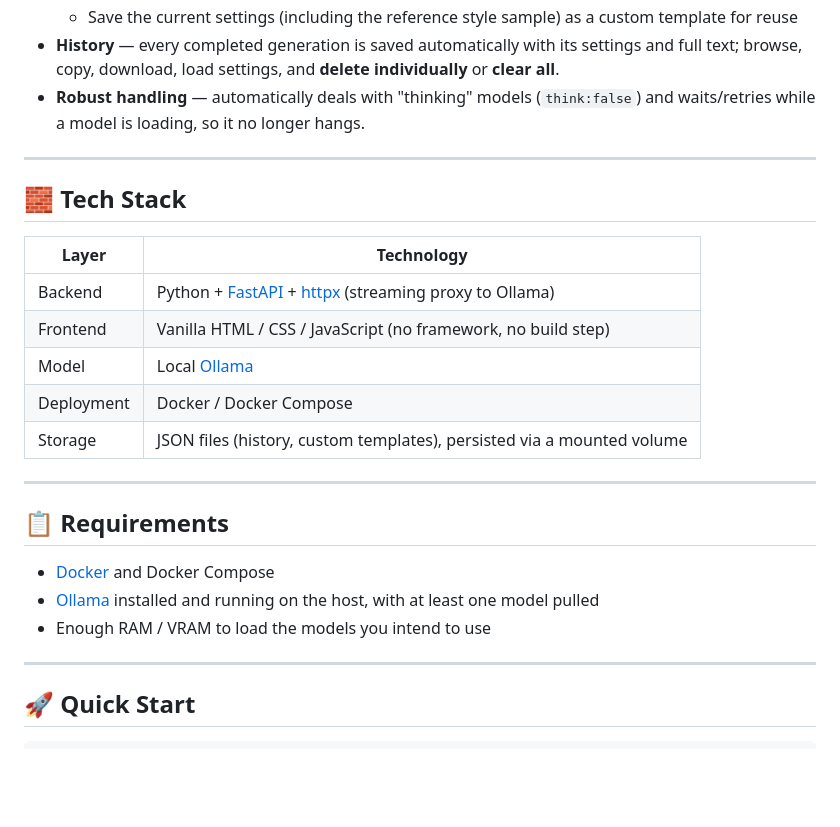
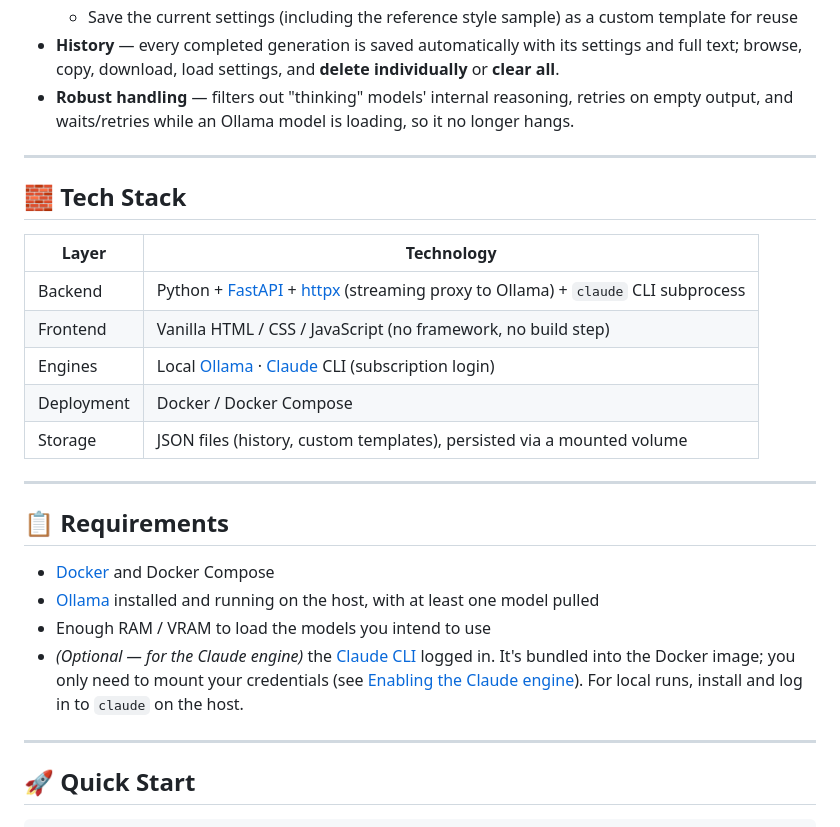
Before and after one commit to sss22213/AI_novel_gen, a Markdown page: README.md, the part around one of its changes. GitHub-like rendering; blank space fills up the shorter version.

```diff
--- a/README.md
+++ b/README.md
@@ -24,7 +25,7 @@ A web tool for writing novels with local [Ollama](https://ollama.com/) models. E
   - 5 built-in starter templates (Wuxia, Sci-Fi, Romance, Mystery, Fantasy)
   - Save the current settings (including the reference style sample) as a custom template for reuse
 - **History** — every completed generation is saved automatically with its settings and full text; browse, copy, download, load settings, and **delete individually** or **clear all**.
-- **Robust handling** — automatically deals with "thinking" models (`think:false`) and waits/retries while a model is loading, so it no longer hangs.
+- **Robust handling** — filters out "thinking" models' internal reasoning, retries on empty output, and waits/retries while an Ollama model is loading, so it no longer hangs.
 
 ---
 
@@ -32,9 +33,9 @@ A web tool for writing novels with local [Ollama](https://ollama.com/) models. E
 
 | Layer | Technology |
 |---|---|
-| Backend | Python + [FastAPI](https://fastapi.tiangolo.com/) + [httpx](https://www.python-httpx.org/) (streaming proxy to Ollama) |
+| Backend | Python + [FastAPI](https://fastapi.tiangolo.com/) + [httpx](https://www.python-httpx.org/) (streaming proxy to Ollama) + `claude` CLI subprocess |
 | Frontend | Vanilla HTML / CSS / JavaScript (no framework, no build step) |
-| Model | Local [Ollama](https://ollama.com/) |
+| Engines | Local [Ollama](https://ollama.com/) · [Claude](https://claude.com/claude-code) CLI (subscription login) |
 | Deployment | Docker / Docker Compose |
 | Storage | JSON files (history, custom templates), persisted via a mounted volume |
 
@@ -45,6 +46,7 @@ A web tool for writing novels with local [Ollama](https://ollama.com/) models. E
 - [Docker](https://docs.docker.com/get-docker/) and Docker Compose
 - [Ollama](https://ollama.com/) installed and running on the host, with at least one model pulled
 - Enough RAM / VRAM to load the models you intend to use
+- *(Optional — for the Claude engine)* the [Claude CLI](https://claude.com/claude-code) logged in. It's bundled into the Docker image; you only need to mount your credentials (see [Enabling the Claude engine](#enabling-the-claude-engine)). For local runs, install and log in to `claude` on the host.
 
 ---
 
```
Also changed, not shown: other parts of README.md (+40 -12 lines).
